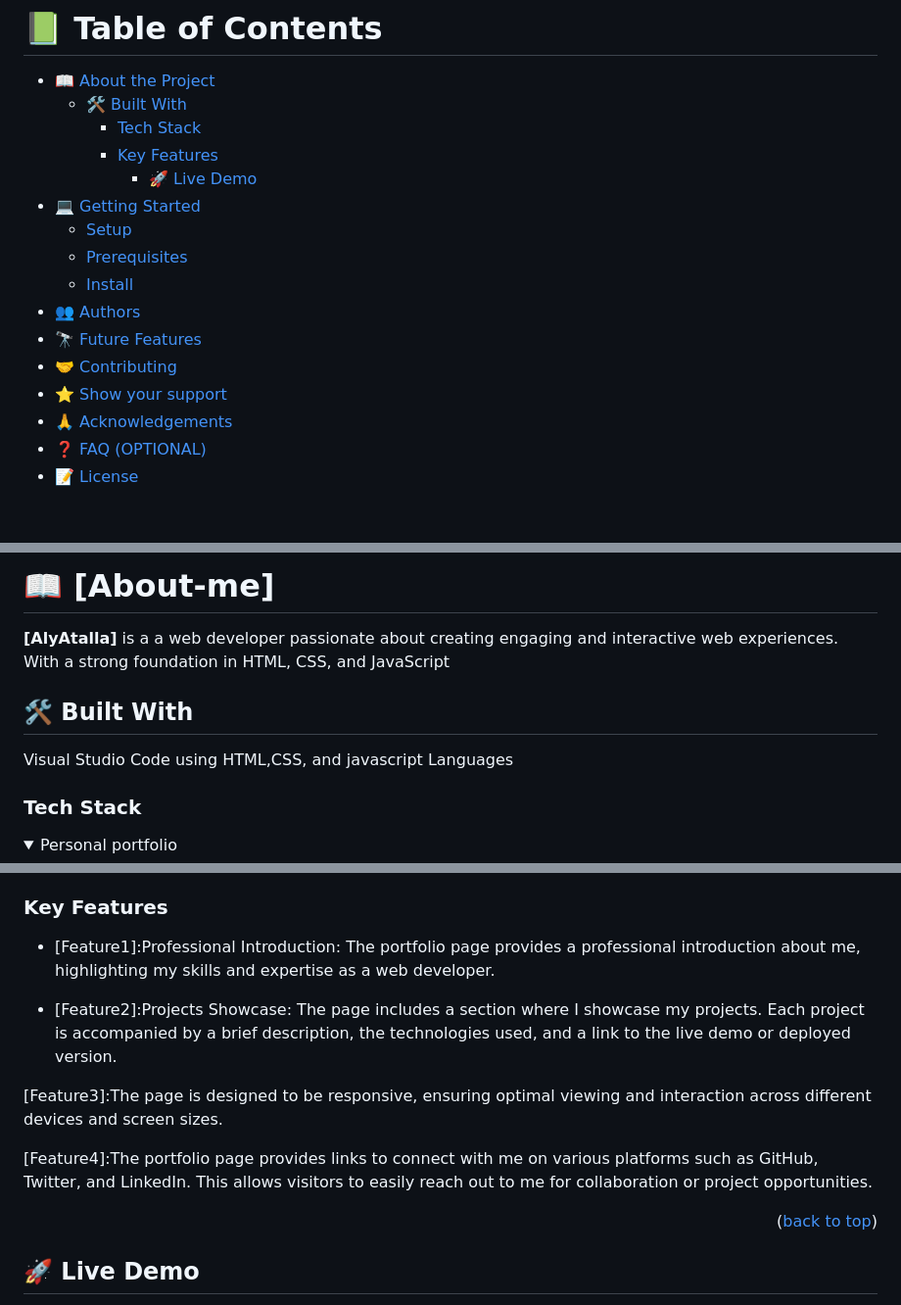
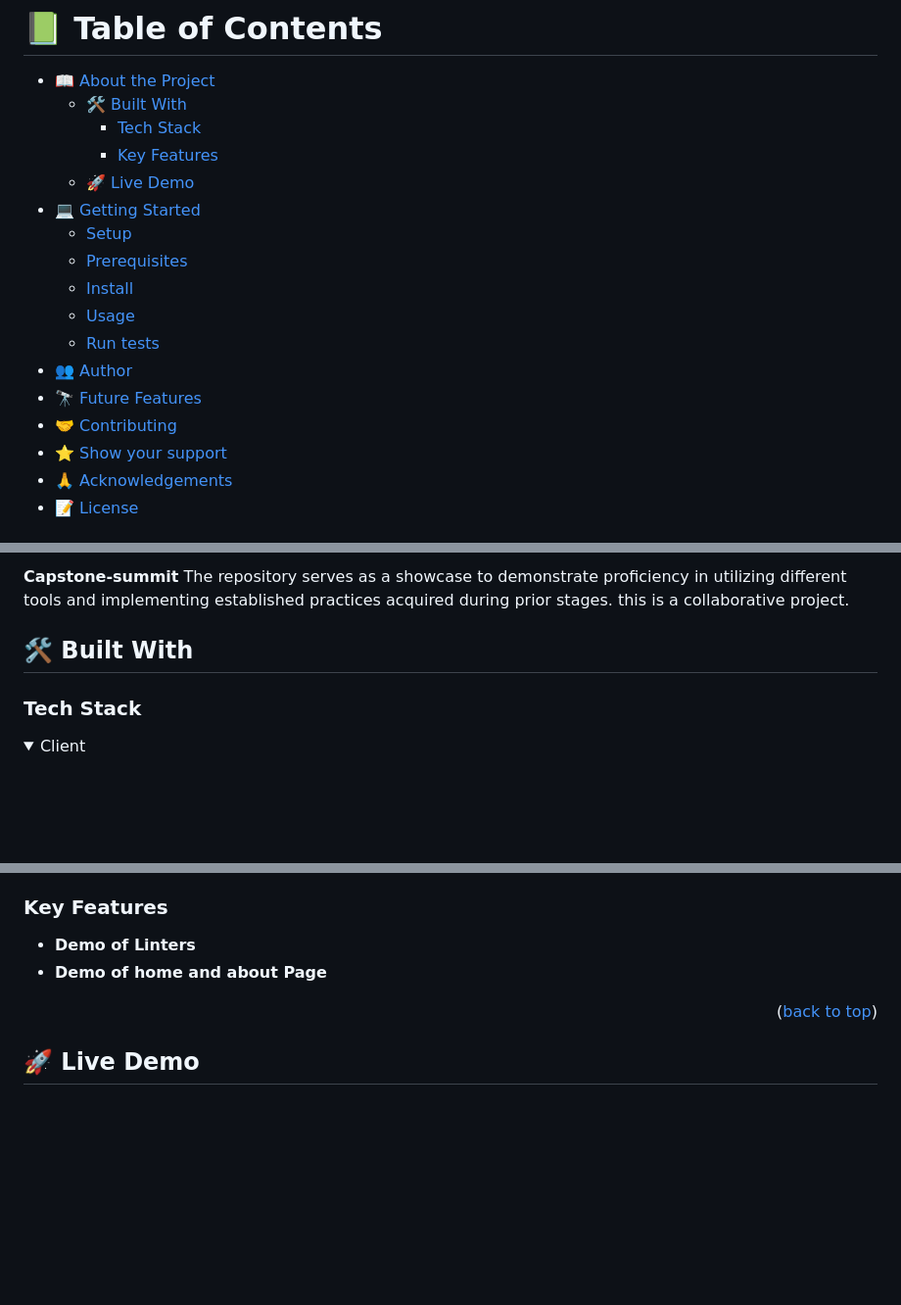
Before and after one commit to AlyAtalla/js-capstone, a Markdown page: README.md, 3 parts joined by grey strips. Shown at 98% size. Drawn GitHub-style; folded sections open; blank space fills up the shorter version.

```diff
--- a/README.md
+++ b/README.md
@@ -17,16 +14,17 @@
   - [🛠 Built With](#built-with)
     - [Tech Stack](#tech-stack)
     - [Key Features](#key-features)
-      - [🚀 Live Demo](#live-demo)
+  - [🚀 Live Demo](#live-demo)
 - [💻 Getting Started](#getting-started)
   - [Setup](#setup)
   - [Prerequisites](#prerequisites)
   - [Install](#install)
-- [👥 Authors](#authors)
+  - [Usage](#usage)
+  - [Run tests](#run-tests)
+- [👥 Author](#author)
 - [🔭 Future Features](#future-features)
 - [🤝 Contributing](#contributing)
 - [⭐️ Show your support](#support)
 - [🙏 Acknowledgements](#acknowledgements)
-- [❓ FAQ (OPTIONAL)](#faq)
 - [📝 License](#license)
 
@@ -33,16 +32,11 @@
 
-# 📖 [About-me] <a name="about-me"></a>
+**Capstone-summit** The repository serves as a showcase to demonstrate proficiency in utilizing different tools and implementing established practices acquired during prior stages. this is a collaborative project.
 
 
-
-**[AlyAtalla]** is a a web developer passionate about creating engaging and interactive web experiences. With a strong foundation in HTML, CSS, and JavaScript
-
 ## 🛠 Built With <a name="built-with"></a>
-Visual Studio Code using HTML,CSS, and javascript Languages
 
 ### Tech Stack <a name="tech-stack"></a>
 
 <details>
-
-  <summary>Personal portfolio</summary>
+  <summary>Client</summary>
   <ul>
@@ -54,14 +48,12 @@ Visual Studio Code using HTML,CSS, and javascript Languages
 
 
 ### Key Features <a name="key-features"></a>
-- [Feature1]:Professional Introduction: The portfolio page provides a professional introduction about me, highlighting my skills and expertise as a web developer.
 
-- [Feature2]:Projects Showcase: The page includes a section where I showcase my projects. Each project is accompanied by a brief description, the technologies used, and a link to the live demo or deployed version.
+- **Demo of Linters**
+- **Demo of home and about  Page**
 
-[Feature3]:The page is designed to be responsive, ensuring optimal viewing and interaction across different devices and screen sizes.
+<p align="right">(<a href="#readme-top">back to top</a>)</p>
 
-[Feature4]:The portfolio page provides links to connect with me on various platforms such as GitHub, Twitter, and LinkedIn. This allows visitors to easily reach out to me for collaboration or project opportunities.
-<p align="right">(<a href="#readme-top">back to top</a>)</p>
 
 ## 🚀 Live Demo <a name="live-demo"></a>
 
```
Also changed, not shown: other parts of README.md (+85 -41 lines).
